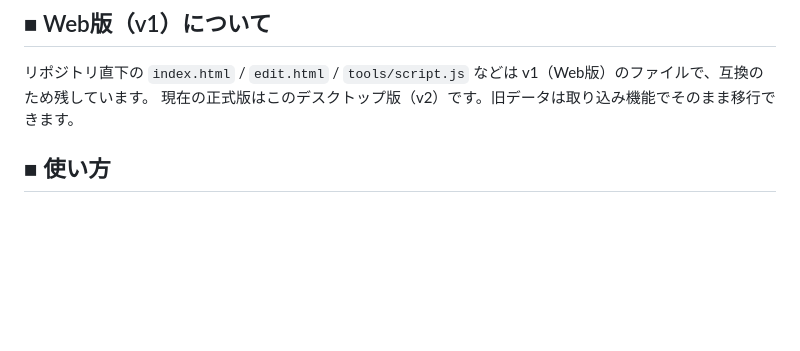
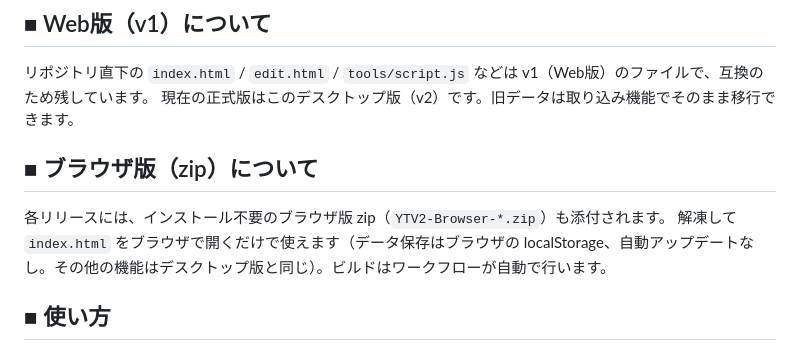
Before and after one commit to yorukaze-luru/YTV2, a Markdown page: README.md, the part around the change. Drawn GitHub-style; blank space fills up the shorter version.

Commit message:
YTV2 v2.1.0: ブラウザ版zipの案内を追加

```diff
--- a/README.md
+++ b/README.md
@@ -24,6 +24,11 @@ v1（Web版）から全面リニューアルしました。
 
 リポジトリ直下の `index.html` / `edit.html` / `tools/script.js` などは v1（Web版）のファイルで、互換のため残しています。
 現在の正式版はこのデスクトップ版（v2）です。旧データは取り込み機能でそのまま移行できます。
+
+## ■ ブラウザ版（zip）について
+
+各リリースには、インストール不要のブラウザ版 zip（`YTV2-Browser-*.zip`）も添付されます。
+解凍して `index.html` をブラウザで開くだけで使えます（データ保存はブラウザの localStorage、自動アップデートなし。その他の機能はデスクトップ版と同じ）。ビルドはワークフローが自動で行います。
 
 ## ■ 使い方
 
```
